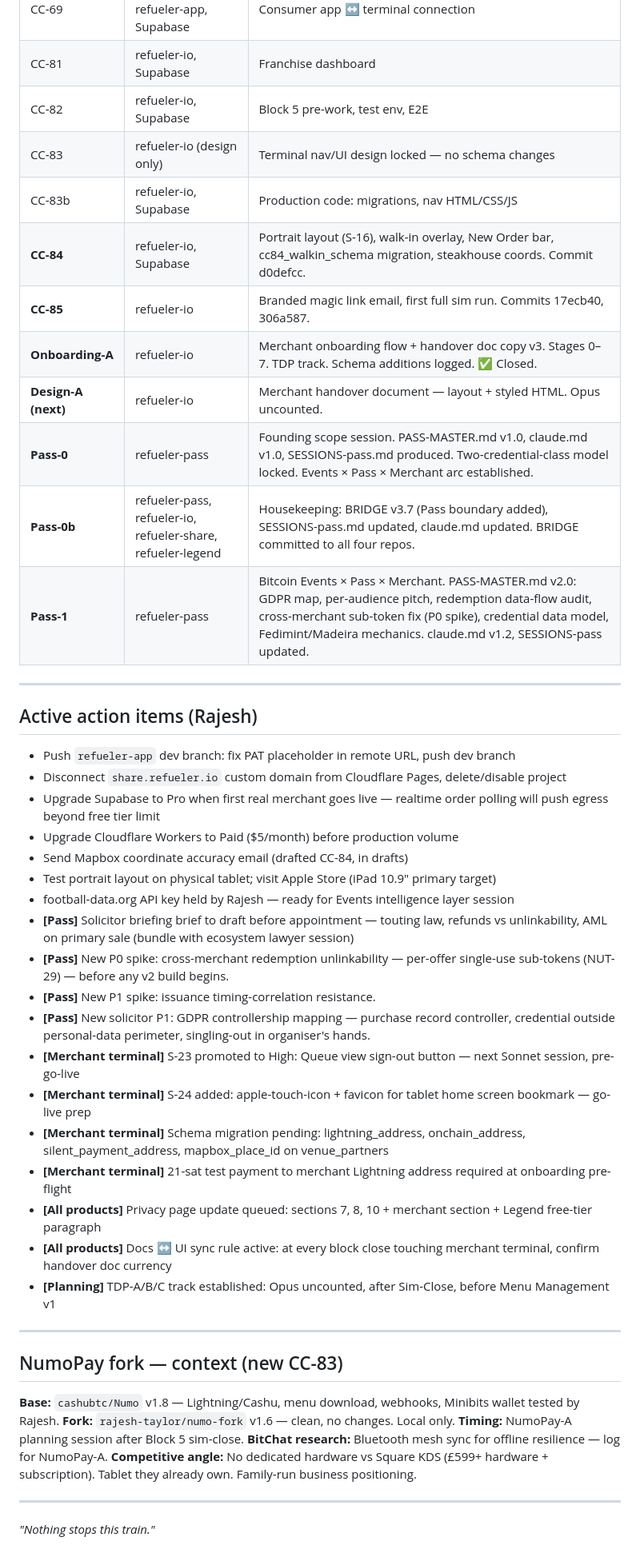
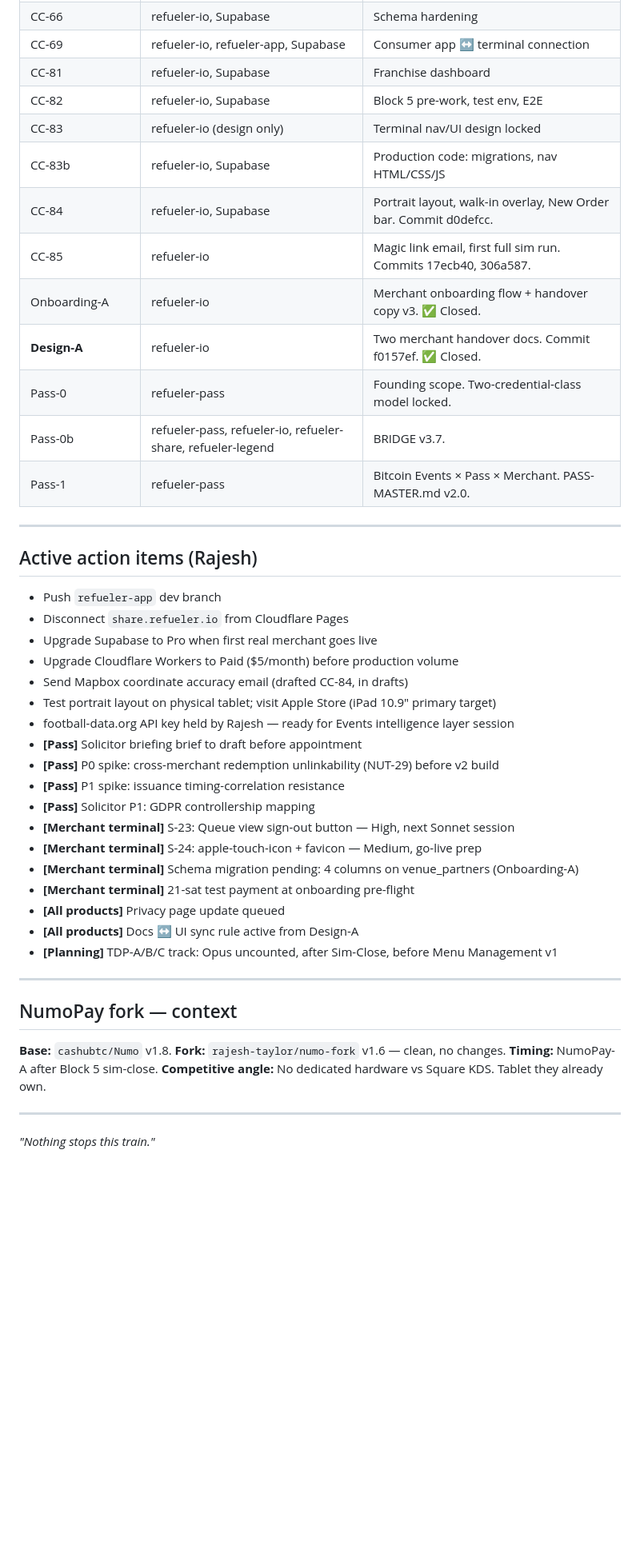
Before and after one commit to rajesh-taylor/refueler-io, a Markdown page: docs/REFUELER-BRIDGE.md, the part around one of its changes. Shown at 80% size. GitHub-like rendering; blank space fills up the shorter version.

Commit message:
Design-A close: MasterContext, SESSIONS, BRIDGE v4.1

```diff
--- a/docs/REFUELER-BRIDGE.md
+++ b/docs/REFUELER-BRIDGE.md
@@ -149,48 +140,46 @@ Key tables: `venue_partners` · `merchant_users` · `orders` · `merchant_orders
 | CC-69 | refueler-io, refueler-app, Supabase | Consumer app ↔ terminal connection |
 | CC-81 | refueler-io, Supabase | Franchise dashboard |
 | CC-82 | refueler-io, Supabase | Block 5 pre-work, test env, E2E |
-| CC-83 | refueler-io (design only) | Terminal nav/UI design locked — no schema changes |
+| CC-83 | refueler-io (design only) | Terminal nav/UI design locked |
 | CC-83b | refueler-io, Supabase | Production code: migrations, nav HTML/CSS/JS |
-| **CC-84** | refueler-io, Supabase | Portrait layout (S-16), walk-in overlay, New Order bar, cc84_walkin_schema migration, steakhouse coords. Commit d0defcc. |
-| **CC-85** | refueler-io | Branded magic link email, first full sim run. Commits 17ecb40, 306a587. |
-| **Onboarding-A** | refueler-io | Merchant onboarding flow + handover doc copy v3. Stages 0–7. TDP track. Schema additions logged. ✅ Closed. |
-| **Design-A (next)** | refueler-io | Merchant handover document — layout + styled HTML. Opus uncounted. |
-| **Pass-0** | refueler-pass | Founding scope session. PASS-MASTER.md v1.0, claude.md v1.0, SESSIONS-pass.md produced. Two-credential-class model locked. Events × Pass × Merchant arc established. |
-| **Pass-0b** | refueler-pass, refueler-io, refueler-share, refueler-legend | Housekeeping: BRIDGE v3.7 (Pass boundary added), SESSIONS-pass.md updated, claude.md updated. BRIDGE committed to all four repos. |
-| **Pass-1** | refueler-pass | Bitcoin Events × Pass × Merchant. PASS-MASTER.md v2.0: GDPR map, per-audience pitch, redemption data-flow audit, cross-merchant sub-token fix (P0 spike), credential data model, Fedimint/Madeira mechanics. claude.md v1.2, SESSIONS-pass updated. |
+| CC-84 | refueler-io, Supabase | Portrait layout, walk-in overlay, New Order bar. Commit d0defcc. |
+| CC-85 | refueler-io | Magic link email, first full sim run. Commits 17ecb40, 306a587. |
+| Onboarding-A | refueler-io | Merchant onboarding flow + handover copy v3. ✅ Closed. |
+| **Design-A** | refueler-io | Two merchant handover docs. Commit f0157ef. ✅ Closed. |
+| Pass-0 | refueler-pass | Founding scope. Two-credential-class model locked. |
+| Pass-0b | refueler-pass, refueler-io, refueler-share, refueler-legend | BRIDGE v3.7. |
+| Pass-1 | refueler-pass | Bitcoin Events × Pass × Merchant. PASS-MASTER.md v2.0. |
 
 ---
 
 ## Active action items (Rajesh)
 
-- Push `refueler-app` dev branch: fix PAT placeholder in remote URL, push dev branch
-- Disconnect `share.refueler.io` custom domain from Cloudflare Pages, delete/disable project
-- Upgrade Supabase to Pro when first real merchant goes live — realtime order polling will push egress beyond free tier limit
+- Push `refueler-app` dev branch
+- Disconnect `share.refueler.io` from Cloudflare Pages
+- Upgrade Supabase to Pro when first real merchant goes live
 - Upgrade Cloudflare Workers to Paid ($5/month) before production volume
 - Send Mapbox coordinate accuracy email (drafted CC-84, in drafts)
 - Test portrait layout on physical tablet; visit Apple Store (iPad 10.9" primary target)
 - football-data.org API key held by Rajesh — ready for Events intelligence layer session
-- **[Pass]** Solicitor briefing brief to draft before appointment — touting law, refunds vs unlinkability, AML on primary sale (bundle with ecosystem lawyer session)
-- **[Pass]** New P0 spike: cross-merchant redemption unlinkability — per-offer single-use sub-tokens (NUT-29) — before any v2 build begins.
-- **[Pass]** New P1 spike: issuance timing-correlation resistance.
-- **[Pass]** New solicitor P1: GDPR controllership mapping — purchase record controller, credential outside personal-data perimeter, singling-out in organiser's hands.
-- **[Merchant terminal]** S-23 promoted to High: Queue view sign-out button — next Sonnet session, pre-go-live
-- **[Merchant terminal]** S-24 added: apple-touch-icon + favicon for tablet home screen bookmark — go-live prep
-- **[Merchant terminal]** Schema migration pending: lightning_address, onchain_address, silent_payment_address, mapbox_place_id on venue_partners
-- **[Merchant terminal]** 21-sat test payment to merchant Lightning address required at onboarding pre-flight
-- **[All products]** Privacy page update queued: sections 7, 8, 10 + merchant section + Legend free-tier paragraph
-- **[All products]** Docs ↔ UI sync rule active: at every block close touching merchant terminal, confirm handover doc currency
-- **[Planning]** TDP-A/B/C track established: Opus uncounted, after Sim-Close, before Menu Management v1
+- **[Pass]** Solicitor briefing brief to draft before appointment
+- **[Pass]** P0 spike: cross-merchant redemption unlinkability (NUT-29) before v2 build
+- **[Pass]** P1 spike: issuance timing-correlation resistance
+- **[Pass]** Solicitor P1: GDPR controllership mapping
+- **[Merchant terminal]** S-23: Queue view sign-out button — High, next Sonnet session
+- **[Merchant terminal]** S-24: apple-touch-icon + favicon — Medium, go-live prep
+- **[Merchant terminal]** Schema migration pending: 4 columns on venue_partners (Onboarding-A)
+- **[Merchant terminal]** 21-sat test payment at onboarding pre-flight
+- **[All products]** Privacy page update queued
+- **[All products]** Docs ↔ UI sync rule active from Design-A
+- **[Planning]** TDP-A/B/C track: Opus uncounted, after Sim-Close, before Menu Management v1
 
 ---
 
-## NumoPay fork — context (new CC-83)
+## NumoPay fork — context
 
-**Base:** `cashubtc/Numo` v1.8 — Lightning/Cashu, menu download, webhooks, Minibits wallet tested by Rajesh.
-**Fork:** `rajesh-taylor/numo-fork` v1.6 — clean, no changes. Local only.
-**Timing:** NumoPay-A planning session after Block 5 sim-close.
-**BitChat research:** Bluetooth mesh sync for offline resilience — log for NumoPay-A.
-**Competitive angle:** No dedicated hardware vs Square KDS (£599+ hardware + subscription). Tablet they already own. Family-run business positioning.
+**Base:** `cashubtc/Numo` v1.8. **Fork:** `rajesh-taylor/numo-fork` v1.6 — clean, no changes.
+**Timing:** NumoPay-A after Block 5 sim-close.
+**Competitive angle:** No dedicated hardware vs Square KDS. Tablet they already own.
 
 ---
 
```
Also changed, not shown: other parts of docs/REFUELER-BRIDGE.md (+34 -43 lines), docs/MasterContext_IO_Design-A.md (added, +283 -0 lines), docs/SESSIONS-refueler-io-Design-A.md (added, +169 -0 lines).
